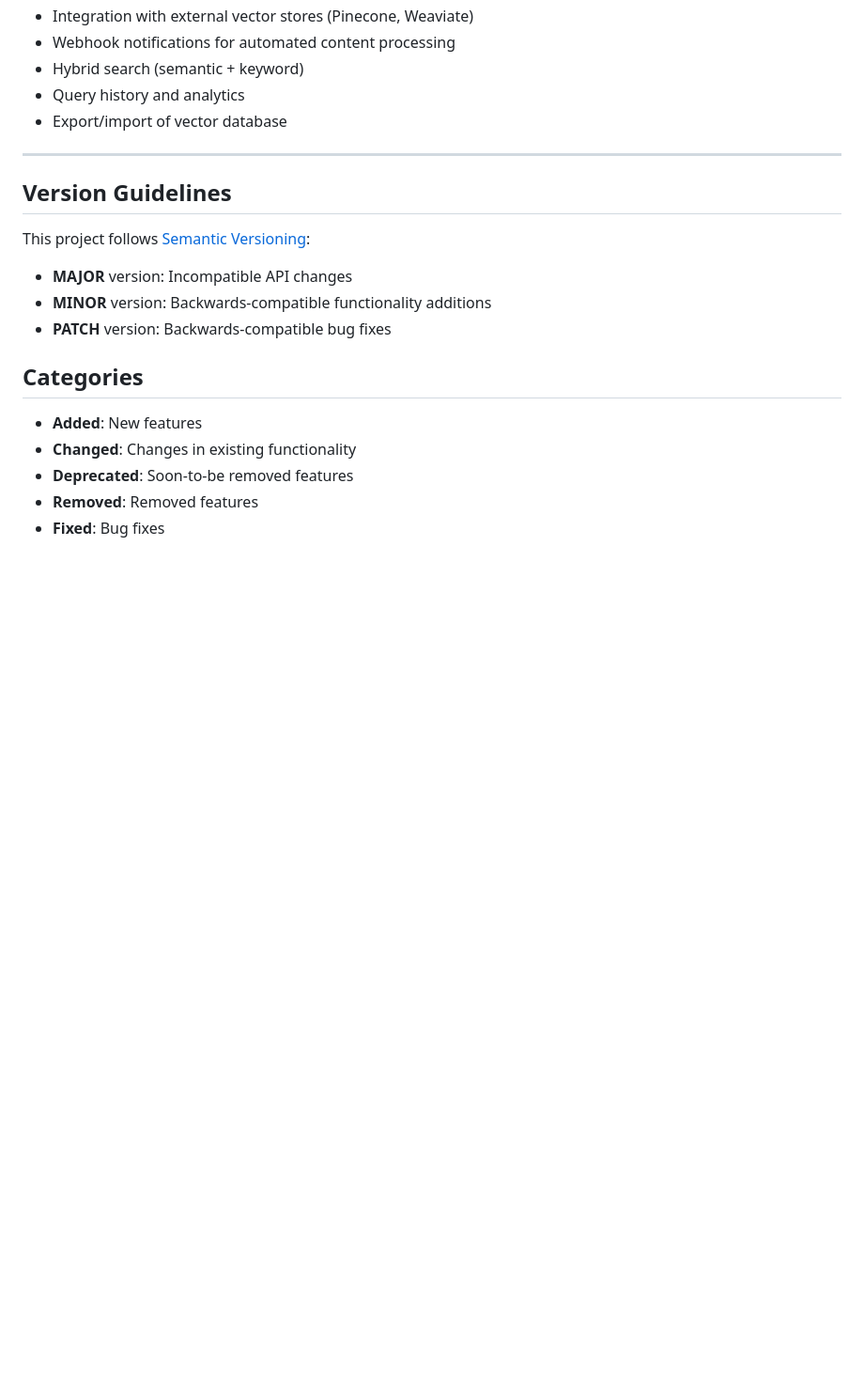
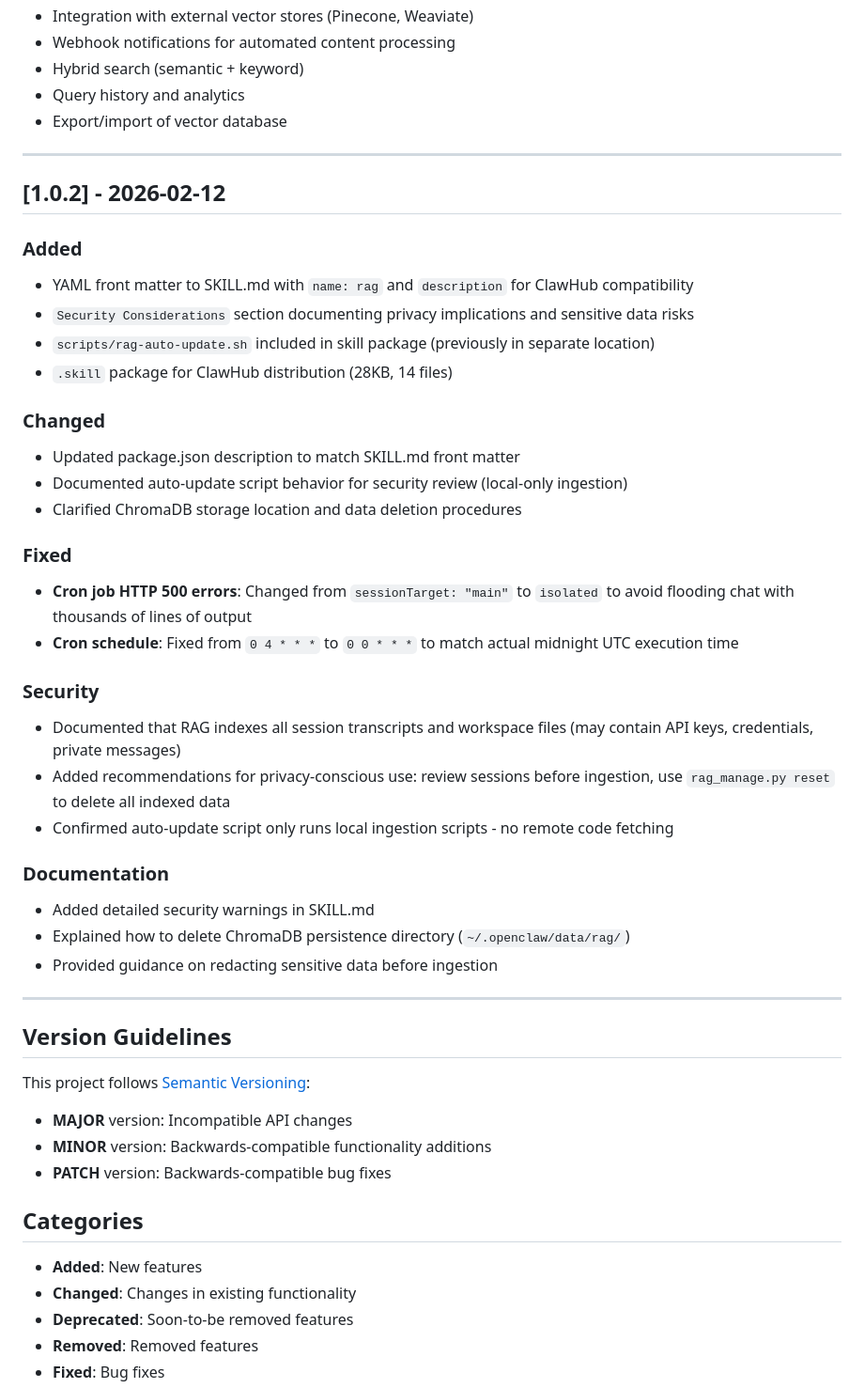
Before and after one commit to wmantly/openclaw-rag-skill, a Markdown page: CHANGELOG.md, the part around the change. Shown at 94% size. Drawn GitHub-style; blank space fills up the shorter version.

Commit message:
Update CHANGELOG for v1.0.2: ClawHub compatibility, security docs, cron fixes

```diff
--- a/CHANGELOG.md
+++ b/CHANGELOG.md
@@ -82,6 +82,35 @@ All notable changes to the OpenClaw RAG Knowledge System will be documented in t
 
 ---
 
+## [1.0.2] - 2026-02-12
+
+### Added
+- YAML front matter to SKILL.md with `name: rag` and `description` for ClawHub compatibility
+- `Security Considerations` section documenting privacy implications and sensitive data risks
+- `scripts/rag-auto-update.sh` included in skill package (previously in separate location)
+- `.skill` package for ClawHub distribution (28KB, 14 files)
+
+### Changed
+- Updated package.json description to match SKILL.md front matter
+- Documented auto-update script behavior for security review (local-only ingestion)
+- Clarified ChromaDB storage location and data deletion procedures
+
+### Fixed
+- **Cron job HTTP 500 errors**: Changed from `sessionTarget: "main"` to `isolated` to avoid flooding chat with thousands of lines of output
+- **Cron schedule**: Fixed from `0 4 * * *` to `0 0 * * *` to match actual midnight UTC execution time
+
+### Security
+- Documented that RAG indexes all session transcripts and workspace files (may contain API keys, credentials, private messages)
+- Added recommendations for privacy-conscious use: review sessions before ingestion, use `rag_manage.py reset` to delete all indexed data
+- Confirmed auto-update script only runs local ingestion scripts - no remote code fetching
+
+### Documentation
+- Added detailed security warnings in SKILL.md
+- Explained how to delete ChromaDB persistence directory (`~/.openclaw/data/rag/`)
+- Provided guidance on redacting sensitive data before ingestion
+
+---
+
 ## Version Guidelines
 
 This project follows [Semantic Versioning](https://semver.org/):
```
